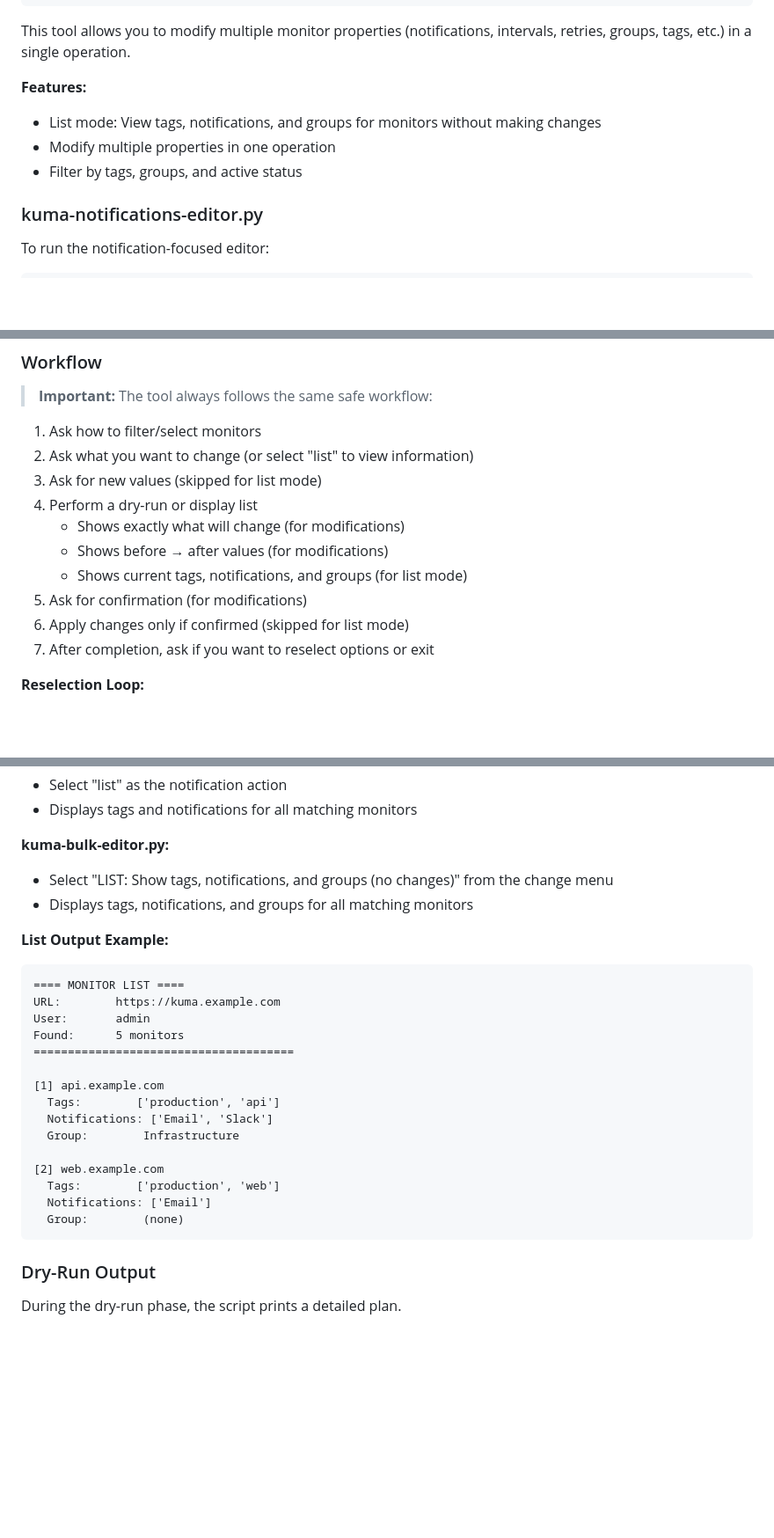
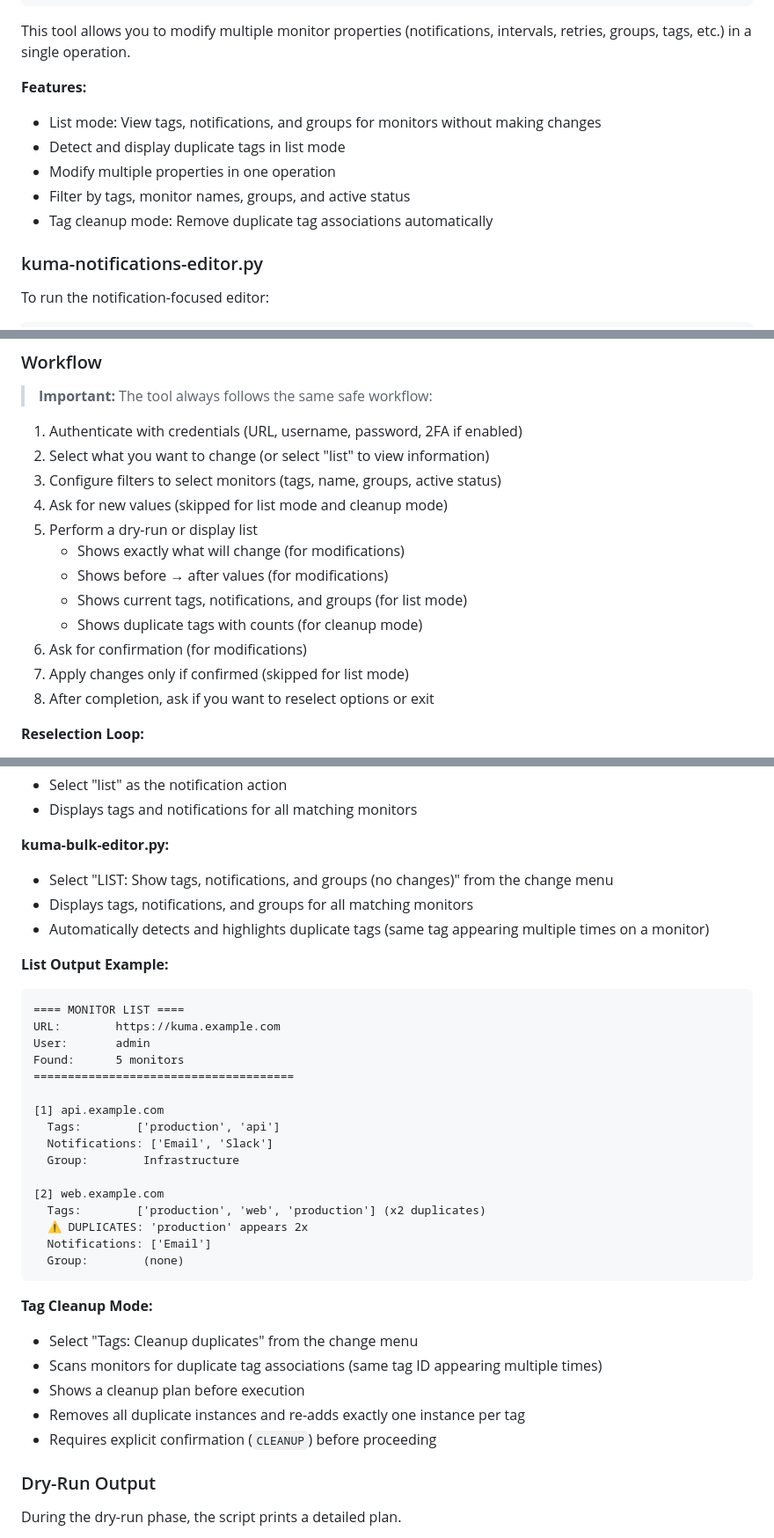
Before and after one commit to gsiscotty/Uptime.Kuma.Monitor.Tools, a Markdown page: README.md, 3 parts joined by grey strips. Shown at 88% size. Rendered like a GitHub page; blank space fills up the shorter version.

````diff
--- a/README.md
+++ b/README.md
@@ -128,8 +134,10 @@ This tool allows you to modify multiple monitor properties (notifications, inter
 
 **Features:**
 - List mode: View tags, notifications, and groups for monitors without making changes
+- Detect and display duplicate tags in list mode
 - Modify multiple properties in one operation
-- Filter by tags, groups, and active status
+- Filter by tags, monitor names, groups, and active status
+- Tag cleanup mode: Remove duplicate tag associations automatically
 
 ### kuma-notifications-editor.py
 
@@ -181,16 +189,18 @@ No credentials are written to disk or environment variables.
 
 > **Important:** The tool always follows the same safe workflow:
 
-1. Ask how to filter/select monitors
-2. Ask what you want to change (or select "list" to view information)
-3. Ask for new values (skipped for list mode)
-4. Perform a dry-run or display list
+1. Authenticate with credentials (URL, username, password, 2FA if enabled)
+2. Select what you want to change (or select "list" to view information)
+3. Configure filters to select monitors (tags, name, groups, active status)
+4. Ask for new values (skipped for list mode and cleanup mode)
+5. Perform a dry-run or display list
    - Shows exactly what will change (for modifications)
    - Shows before → after values (for modifications)
    - Shows current tags, notifications, and groups (for list mode)
-5. Ask for confirmation (for modifications)
-6. Apply changes only if confirmed (skipped for list mode)
-7. After completion, ask if you want to reselect options or exit
+   - Shows duplicate tags with counts (for cleanup mode)
+6. Ask for confirmation (for modifications)
+7. Apply changes only if confirmed (skipped for list mode)
+8. After completion, ask if you want to reselect options or exit
 
 **Reselection Loop:**
 - After any operation (successful changes, declined changes, or list view), you can choose to:
@@ -210,6 +220,7 @@ Both tools support a **list mode** that displays monitor information without mak
 **kuma-bulk-editor.py:**
 - Select "LIST: Show tags, notifications, and groups (no changes)" from the change menu
 - Displays tags, notifications, and groups for all matching monitors
+- Automatically detects and highlights duplicate tags (same tag appearing multiple times on a monitor)
 
 **List Output Example:**
 
@@ -226,10 +237,18 @@ Found:      5 monitors
   Group:        Infrastructure
 
 [2] web.example.com
-  Tags:        ['production', 'web']
+  Tags:        ['production', 'web', 'production'] (x2 duplicates)
+  ⚠️ DUPLICATES: 'production' appears 2x
   Notifications: ['Email']
   Group:        (none)
 ```
+
+**Tag Cleanup Mode:**
+- Select "Tags: Cleanup duplicates" from the change menu
+- Scans monitors for duplicate tag associations (same tag ID appearing multiple times)
+- Shows a cleanup plan before execution
+- Removes all duplicate instances and re-adds exactly one instance per tag
+- Requires explicit confirmation (`CLEANUP`) before proceeding
 
 ### Dry-Run Output
 
````
Also changed, not shown: other parts of README.md (+7 -0 lines).
